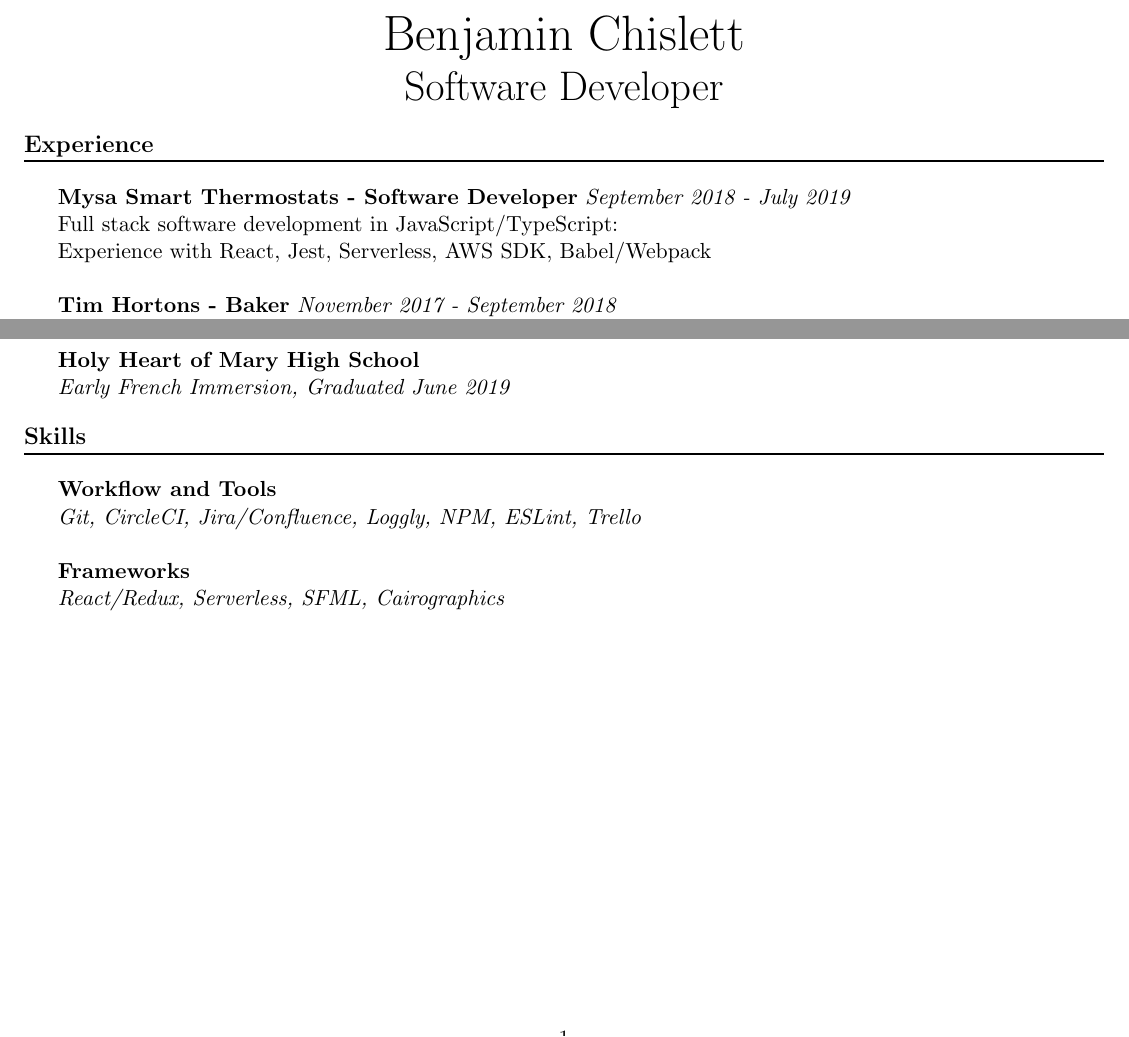
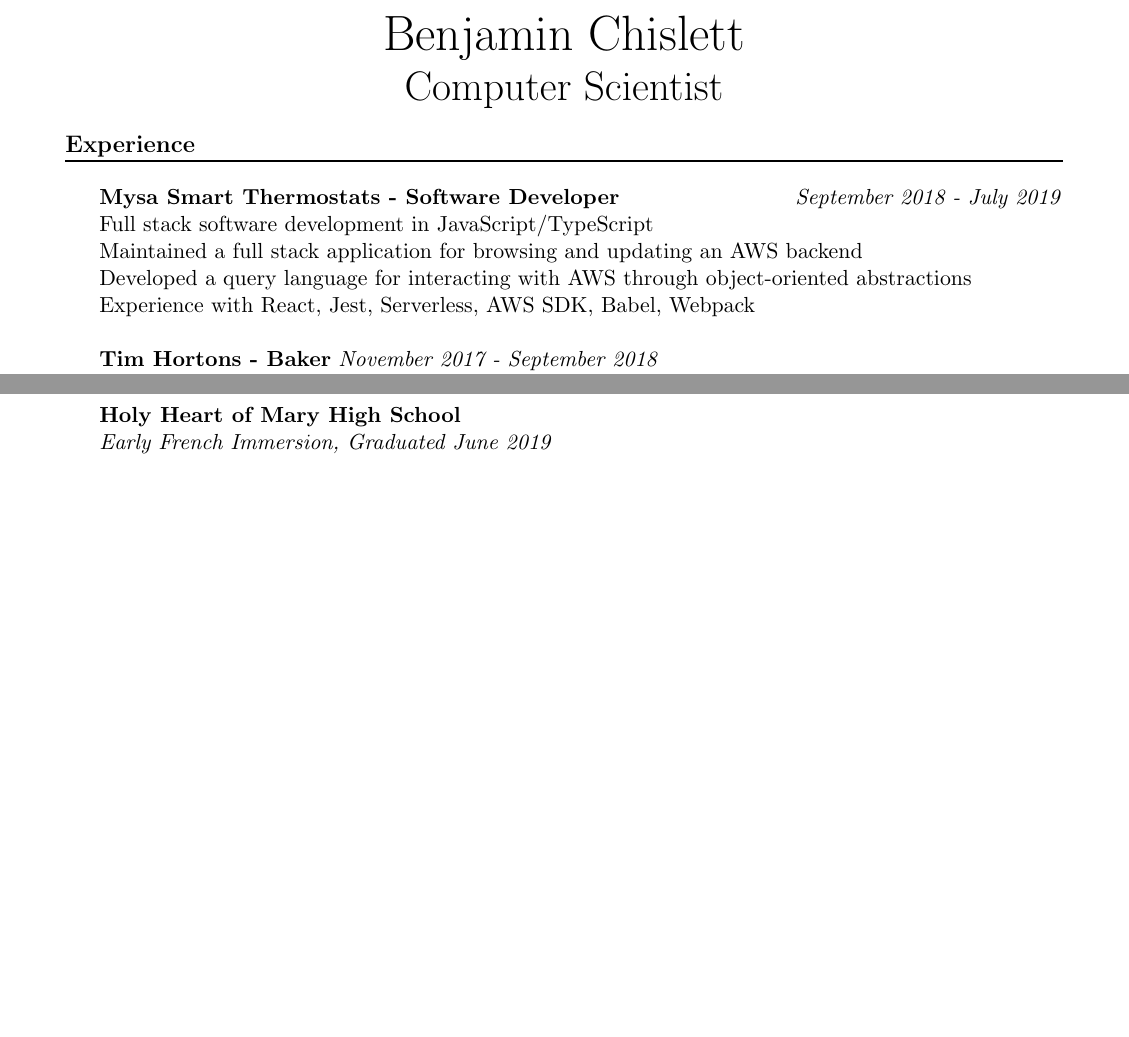
Before and after one commit to benchislett/Resume, a LaTeX CV (resume.tex): two parts of the page, joined at a grey line, cut so that both start at the same text, the shorter picture padded with empty space. Compiled offline with pdfLaTeX.

Commit message:
Update formatting and some work experience

```diff
--- a/resume.tex
+++ b/resume.tex
@@ -5,8 +5,11 @@
 \usepackage{titlesec}
 \usepackage{titling}
 
-\usepackage[left=0.5in,top=0.25in,right=0.5in,bottom=0.35in]{geometry}
+\usepackage{geometry}
+\geometry{left=2.0cm, top=1.5cm, right=2.0cm, bottom=2.0cm, footskip=.5cm}
 
+\leftskip=\the\parindent
+\setlength{\parindent}{0pt}
 
 \titleformat{\section}
   {\normalfont\large\bfseries}
@@ -22,7 +25,7 @@
 
 \newcommand{\comment}[1]{}
 
-\title{Software Developer}
+\title{Computer Scientist}
 \author{Benjamin Chislett}
 \date{}
 
@@ -37,11 +40,13 @@
 
 \begin{section}{Experience}
 \textbf{Mysa Smart Thermostats - Software Developer}
+\hfill
 \textit{September 2018 - July 2019}
 
-Full stack software development in JavaScript/TypeScript:
-
-Experience with React, Jest, Serverless, AWS SDK, Babel/Webpack\\
+Full stack software development in JavaScript/TypeScript\\
+Maintained a full stack application for browsing and updating an AWS backend\\
+Developed a query language for interacting with AWS through object-oriented abstractions\\
+Experience with React, Jest, Serverless, AWS SDK, Babel, Webpack\\
 
 \textbf{Tim Hortons - Baker}
 \textit{November 2017 - September 2018}
@@ -77,14 +82,4 @@
 \textit{Early French Immersion, Graduated June 2019}
 \end{section}
 
-\begin{section}{Skills}
-\textbf{Workflow and Tools}
-
-\textit{Git, CircleCI, Jira/Confluence, Loggly, NPM, ESLint, Trello}\\
-
-\textbf{Frameworks}
-
-\textit{React/Redux, Serverless, SFML, Cairographics}
-\end{section}
-
 \end{document}
```
